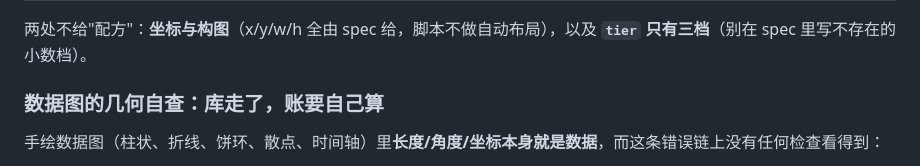
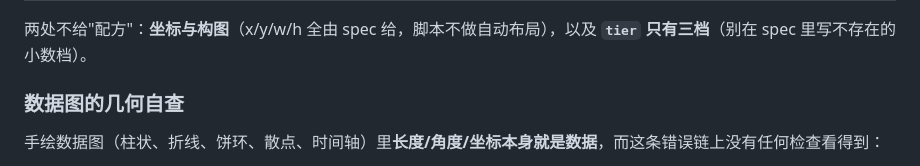
Before and after one commit to Iroqi/content-to-video, a Markdown page: references/canvas.md, the part around the change. Drawn GitHub-style.

```diff
--- a/references/canvas.md
+++ b/references/canvas.md
@@ -184,7 +184,7 @@
 
 两处不给"配方"：**坐标与构图**（x/y/w/h 全由 spec 给，脚本不做自动布局），以及 **`tier` 只有三档**（别在 spec 里写不存在的小数档）。
 
-### 数据图的几何自查：库走了，账要自己算
+### 数据图的几何自查
 
 手绘数据图（柱状、折线、饼环、散点、时间轴）里**长度/角度/坐标本身就是数据**，而这条错误链上没有任何检查看得到：
 
```
